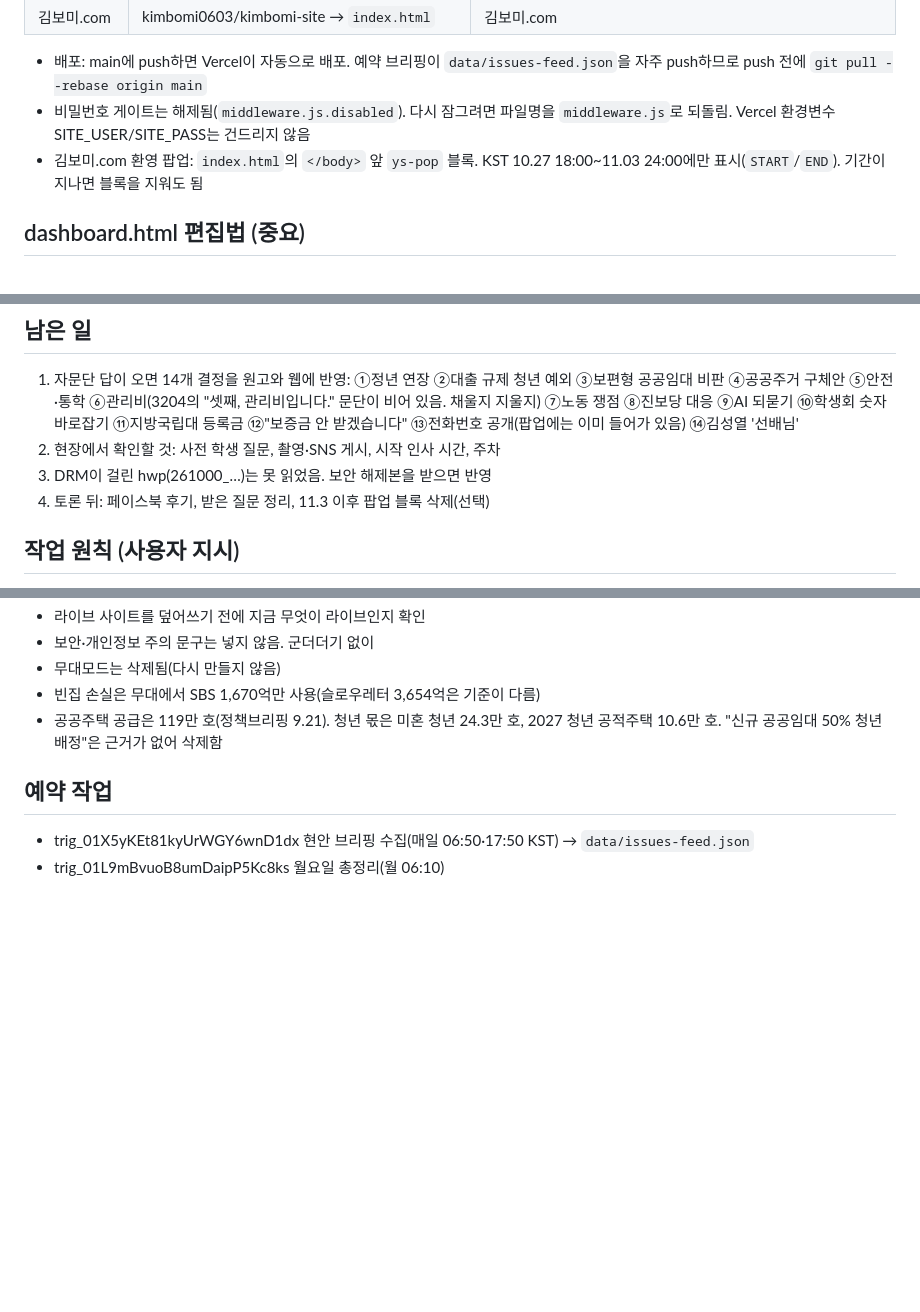
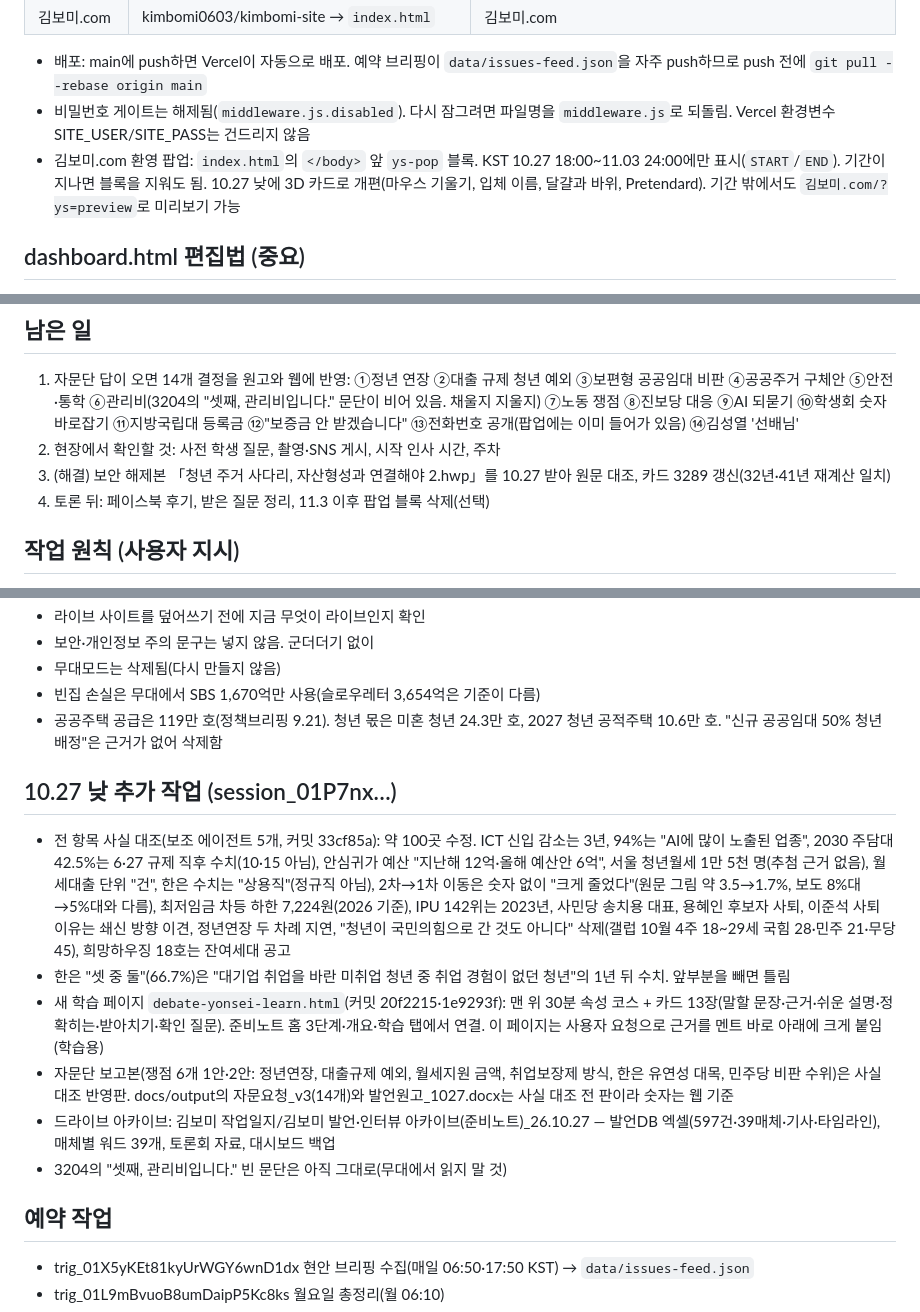
Before and after one commit to kimbomi0603/kimbomi-interview, a Markdown page: HANDOFF.md, 3 parts joined by grey strips. Rendered like a GitHub page; blank space fills up the shorter version.

Commit message:
HANDOFF.md: 10.27 낮 추가 작업(사실 대조·학습 페이지·자문단 보고본·드라이브 아카이브·팝업 개편) 기록
Co-Authored-By: Claude Opus 5.5 <noreply@anthropic.com>
Claude-Session: https://claude.ai/code/session_01P7nxXNTSqftsv4bVg26oex

```diff
--- a/HANDOFF.md
+++ b/HANDOFF.md
@@ -15,7 +15,7 @@
 
 - 배포: main에 push하면 Vercel이 자동으로 배포. 예약 브리핑이 `data/issues-feed.json`을 자주 push하므로 push 전에 `git pull --rebase origin main`
 - 비밀번호 게이트는 해제됨(`middleware.js.disabled`). 다시 잠그려면 파일명을 `middleware.js`로 되돌림. Vercel 환경변수 SITE_USER/SITE_PASS는 건드리지 않음
-- 김보미.com 환영 팝업: `index.html`의 `</body>` 앞 `ys-pop` 블록. KST 10.27 18:00~11.03 24:00에만 표시(`START`/`END`). 기간이 지나면 블록을 지워도 됨
+- 김보미.com 환영 팝업: `index.html`의 `</body>` 앞 `ys-pop` 블록. KST 10.27 18:00~11.03 24:00에만 표시(`START`/`END`). 기간이 지나면 블록을 지워도 됨. 10.27 낮에 3D 카드로 개편(마우스 기울기, 입체 이름, 달걀과 바위, Pretendard). 기간 밖에서도 `김보미.com/?ys=preview`로 미리보기 가능
 
 ## dashboard.html 편집법 (중요)
 - **원본은 dashboard.html 자체**. 10.27 오전에 다른 세션(session_01P7nx…)이 이 파일을 직접 고쳤음(4d51fc4, 33cf85a)
@@ -51,7 +51,7 @@
 ## 남은 일
 1. 자문단 답이 오면 14개 결정을 원고와 웹에 반영: ①정년 연장 ②대출 규제 청년 예외 ③보편형 공공임대 비판 ④공공주거 구체안 ⑤안전·통학 ⑥관리비(3204의 "셋째, 관리비입니다." 문단이 비어 있음. 채울지 지울지) ⑦노동 쟁점 ⑧진보당 대응 ⑨AI 되묻기 ⑩학생회 숫자 바로잡기 ⑪지방국립대 등록금 ⑫"보증금 안 받겠습니다" ⑬전화번호 공개(팝업에는 이미 들어가 있음) ⑭김성열 '선배님'
 2. 현장에서 확인할 것: 사전 학생 질문, 촬영·SNS 게시, 시작 인사 시간, 주차
-3. DRM이 걸린 hwp(261000_…)는 못 읽었음. 보안 해제본을 받으면 반영
+3. (해결) 보안 해제본 「청년 주거 사다리, 자산형성과 연결해야 2.hwp」를 10.27 받아 원문 대조, 카드 3289 갱신(32년·41년 재계산 일치)
 4. 토론 뒤: 페이스북 후기, 받은 질문 정리, 11.3 이후 팝업 블록 삭제(선택)
 
 ## 작업 원칙 (사용자 지시)
@@ -65,6 +65,14 @@
 - 빈집 손실은 무대에서 SBS 1,670억만 사용(슬로우레터 3,654억은 기준이 다름)
 - 공공주택 공급은 119만 호(정책브리핑 9.21). 청년 몫은 미혼 청년 24.3만 호, 2027 청년 공적주택 10.6만 호. "신규 공공임대 50% 청년 배정"은 근거가 없어 삭제함
 
+## 10.27 낮 추가 작업 (session_01P7nx…)
+- 전 항목 사실 대조(보조 에이전트 5개, 커밋 33cf85a): 약 100곳 수정. ICT 신입 감소는 3년, 94%는 "AI에 많이 노출된 업종", 2030 주담대 42.5%는 6·27 규제 직후 수치(10·15 아님), 안심귀가 예산 "지난해 12억·올해 예산안 6억", 서울 청년월세 1만 5천 명(추첨 근거 없음), 월세대출 단위 "건", 한은 수치는 "상용직"(정규직 아님), 2차→1차 이동은 숫자 없이 "크게 줄었다"(원문 그림 약 3.5→1.7%, 보도 8%대→5%대와 다름), 최저임금 차등 하한 7,224원(2026 기준), IPU 142위는 2023년, 사민당 송치용 대표, 용혜인 후보자 사퇴, 이준석 사퇴 이유는 쇄신 방향 이견, 정년연장 두 차례 지연, "청년이 국민의힘으로 간 것도 아니다" 삭제(갤럽 10월 4주 18~29세 국힘 28·민주 21·무당 45), 희망하우징 18호는 잔여세대 공고
+- 한은 "셋 중 둘"(66.7%)은 "대기업 취업을 바란 미취업 청년 중 취업 경험이 없던 청년"의 1년 뒤 수치. 앞부분을 빼면 틀림
+- 새 학습 페이지 `debate-yonsei-learn.html`(커밋 20f2215·1e9293f): 맨 위 30분 속성 코스 + 카드 13장(말할 문장·근거·쉬운 설명·정확히는·받아치기·확인 질문). 준비노트 홈 3단계·개요·학습 탭에서 연결. 이 페이지는 사용자 요청으로 근거를 멘트 바로 아래에 크게 붙임(학습용)
+- 자문단 보고본(쟁점 6개 1안·2안: 정년연장, 대출규제 예외, 월세지원 금액, 취업보장제 방식, 한은 유연성 대목, 민주당 비판 수위)은 사실 대조 반영판. docs/output의 자문요청_v3(14개)와 발언원고_1027.docx는 사실 대조 전 판이라 숫자는 웹 기준
+- 드라이브 아카이브: 김보미 작업일지/김보미 발언·인터뷰 아카이브(준비노트)_26.10.27 — 발언DB 엑셀(597건·39매체·기사·타임라인), 매체별 워드 39개, 토론회 자료, 대시보드 백업
+- 3204의 "셋째, 관리비입니다." 빈 문단은 아직 그대로(무대에서 읽지 말 것)
+
 ## 예약 작업
 - trig_01X5yKEt81kyUrWGY6wnD1dx 현안 브리핑 수집(매일 06:50·17:50 KST) → `data/issues-feed.json`
 - trig_01L9mBvuoB8umDaipP5Kc8ks 월요일 총정리(월 06:10)
```
